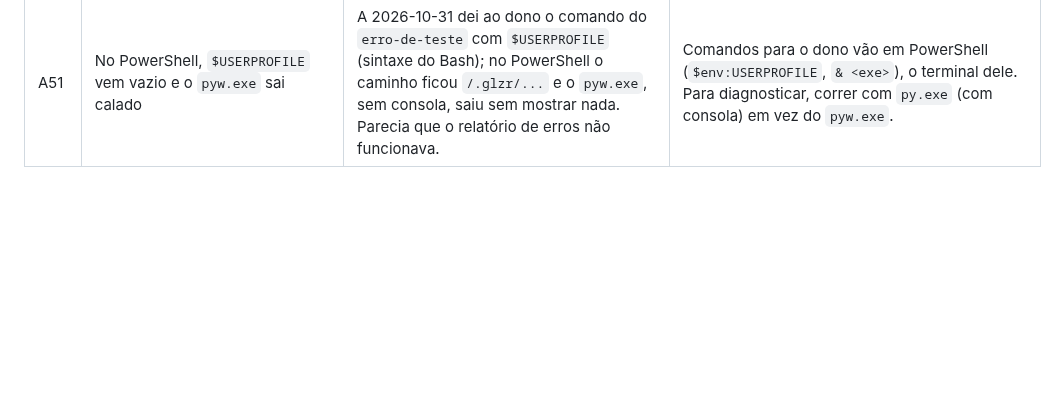
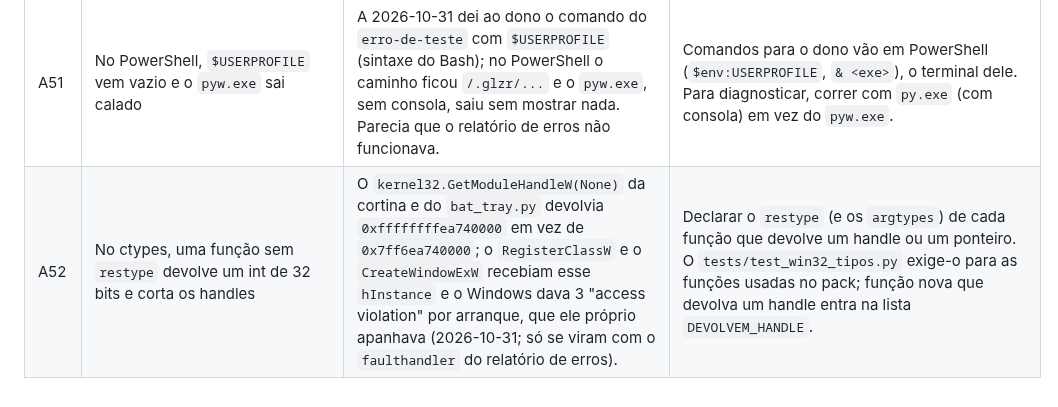
Before and after one commit to Carlobks/Morg-Keys, a Markdown page: docs/armadilhas.md, the part around the change. GitHub-like rendering; blank space fills up the shorter version.

```diff
--- a/docs/armadilhas.md
+++ b/docs/armadilhas.md
@@ -63,3 +63,4 @@ Ler antes de mudar qualquer coisa. Cada problema novo entra aqui como A<n+1>, co
 | A49 | `git checkout -- <ficheiro>` apaga as mudanças por commitar | Num script que repunha um ficheiro depois de cada estrago, o `git checkout` repôs a versão do último commit e apagou a correção do P2.1, ainda por commitar (2026-10-31; refeita a seguir). | Para repor um ficheiro mexido de propósito, guardar os bytes antes e escrevê-los de volta num `finally` (como o `scripts/estragos.py`); nunca o git, que não conhece o que não foi commitado. |
 | A50 | Um teste que corre um script como programa no próprio processo herda o que ele instala | O `test_programas_e_config.py` corre o `bar_helper.py` com `runpy` como `__main__`: com o relatório de erros (P3), o gancho ficava no `sys.excepthook` dos testes e o `faulthandler` abria `~\.glzr\erros` no PC real (2026-10-31; apagado). | Nesses testes, simular o que mexe no processo ou no PC (`instalar`) e conferir que é chamado; num subprocesso, pôr a pasta pessoal numa pasta temporária (`USERPROFILE`). Depois de mexer no arranque de um script, ver se os testes deixaram ficheiros na pasta pessoal. |
 | A51 | No PowerShell, `$USERPROFILE` vem vazio e o `pyw.exe` sai calado | A 2026-10-31 dei ao dono o comando do `erro-de-teste` com `$USERPROFILE` (sintaxe do Bash); no PowerShell o caminho ficou `/.glzr/...` e o `pyw.exe`, sem consola, saiu sem mostrar nada. Parecia que o relatório de erros não funcionava. | Comandos para o dono vão em PowerShell (`$env:USERPROFILE`, `& <exe>`), o terminal dele. Para diagnosticar, correr com `py.exe` (com consola) em vez do `pyw.exe`. |
+| A52 | No ctypes, uma função sem `restype` devolve um int de 32 bits e corta os handles | O `kernel32.GetModuleHandleW(None)` da cortina e do `bat_tray.py` devolvia `0xffffffffea740000` em vez de `0x7ff6ea740000`; o `RegisterClassW` e o `CreateWindowExW` recebiam esse `hInstance` e o Windows dava 3 "access violation" por arranque, que ele próprio apanhava (2026-10-31; só se viram com o `faulthandler` do relatório de erros). | Declarar o `restype` (e os `argtypes`) de cada função que devolve um handle ou um ponteiro. O `tests/test_win32_tipos.py` exige-o para as funções usadas no pack; função nova que devolva um handle entra na lista `DEVOLVEM_HANDLE`. |
```
Also changed, not shown: .context/HANDOFF-morg-laws.md (+4 -1 lines).
